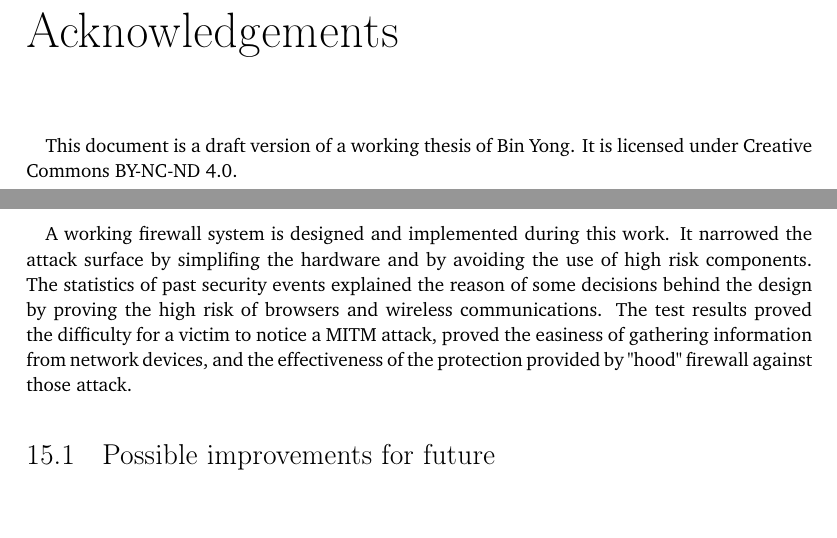
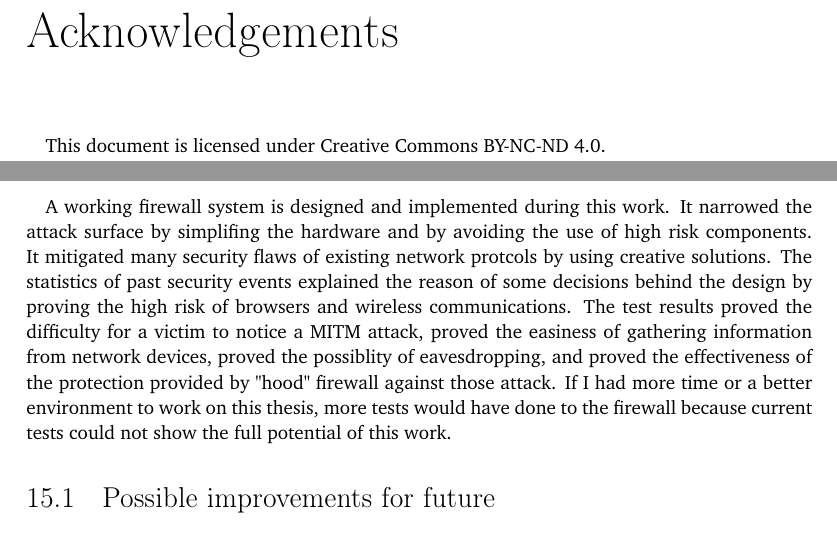
Before and after one commit to YongBinnnnnnnnnnnnnnnnnnnnnnnnnnnnnnnnn/hood, a LaTeX thesis (paper/paper.tex): two parts of pages 7 and 71 of 86, joined at a grey line, cut so that both start at the same text, the shorter picture padded with empty space. Compiled offline with pdfLaTeX.

Commit message:
Update paper.tex

```diff
--- a/paper/paper.tex
+++ b/paper/paper.tex
@@ -52,7 +52,7 @@ morecomment=[l]{//s},
 
 \begin{acknowledgements}
   \paragraph{}
-  This document is a draft version of a working thesis of Bin Yong. It is licensed under Creative Commons BY-NC-ND 4.0.
+  This document is licensed under Creative Commons BY-NC-ND 4.0.
 \end{acknowledgements}
 
 \tableofcontents
@@ -1005,7 +1005,7 @@ As conclusion, the "hood" firewall successfully protected against eavesdropping
 
 \chapter{Conclusions}
 \paragraph{}
-A working firewall system is designed and implemented during this work. It narrowed the attack surface by simplifing the hardware and by avoiding the use of high risk components. The statistics of past security events explained the reason of some decisions behind the design by proving the high risk of browsers and wireless communications. The test results proved the difficulty for a victim to notice a MITM attack, proved the easiness of gathering information from network devices, and the effectiveness of the protection provided by "hood" firewall against those attack.
+A working firewall system is designed and implemented during this work. It narrowed the attack surface by simplifing the hardware and by avoiding the use of high risk components. It mitigated many security flaws of existing network protcols by using creative solutions. The statistics of past security events explained the reason of some decisions behind the design by proving the high risk of browsers and wireless communications. The test results proved the difficulty for a victim to notice a MITM attack, proved the easiness of gathering information from network devices, proved the possiblity of eavesdropping, and proved the effectiveness of the protection provided by "hood" firewall against those attack. If I had more time or a better environment to work on this thesis, more tests would have done to the firewall because current tests could not show the full potential of this work.
 
 \section{Possible improvements for future}
 \subsection{LSM and seccomp}
```
